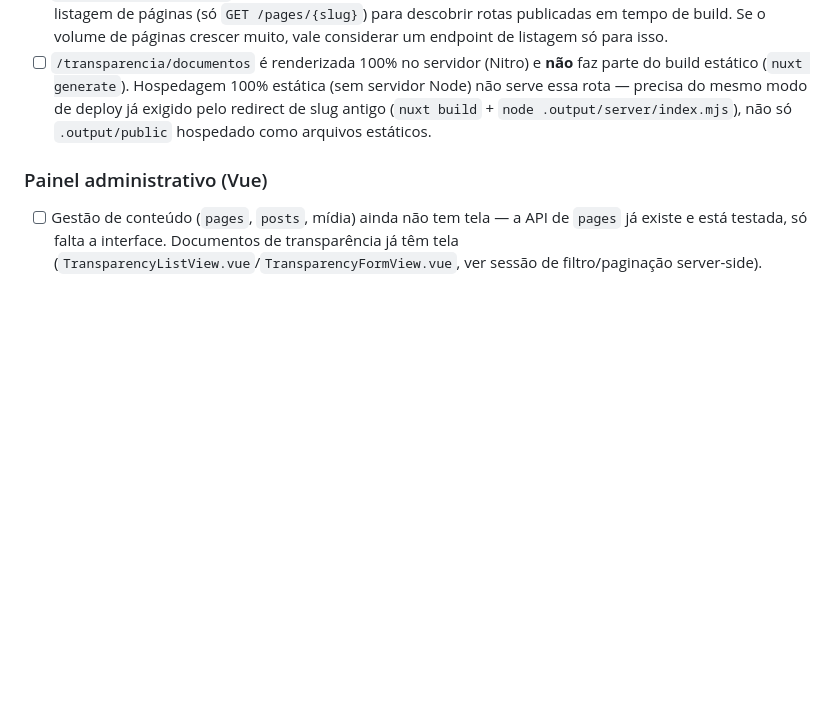
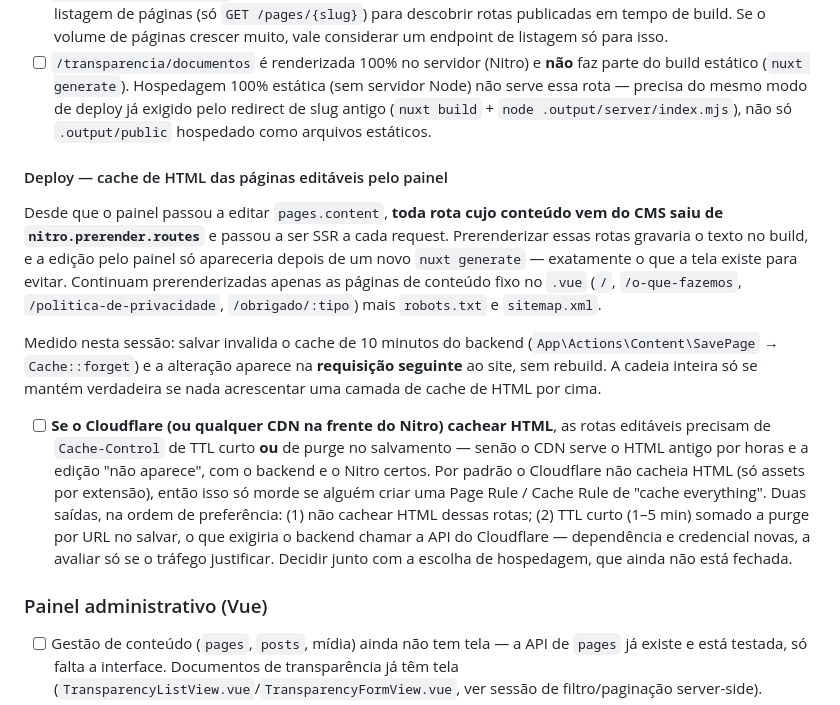
Before and after one commit to tghelere/lafl, a Markdown page: docs/roadmap.md, the part around the change. GitHub-like rendering; blank space fills up the shorter version.

Commit message:
docs: registra o cuidado de cache de HTML no deploy das páginas editáveis
Com as rotas do CMS fora do prerender, a cadeia "salvar no painel ->
aparecer no site" depende de nada cachear HTML por cima do Nitro. Se o
Cloudflare (ou qualquer CDN na frente) cachear HTML, essas rotas precisam
de TTL curto ou purge ao salvar, senão a edição não aparece com backend e
Nitro ambos certos.

```diff
--- a/docs/roadmap.md
+++ b/docs/roadmap.md
@@ -302,6 +302,30 @@ levantar.
       antigo (`nuxt build` + `node .output/server/index.mjs`), não só `.output/public`
       hospedado como arquivos estáticos.
 
+#### Deploy — cache de HTML das páginas editáveis pelo painel
+
+Desde que o painel passou a editar `pages.content`, **toda rota cujo conteúdo vem do CMS saiu
+de `nitro.prerender.routes`** e passou a ser SSR a cada request. Prerenderizar essas rotas
+gravaria o texto no build, e a edição pelo painel só apareceria depois de um novo
+`nuxt generate` — exatamente o que a tela existe para evitar. Continuam prerenderizadas
+apenas as páginas de conteúdo fixo no `.vue` (`/`, `/o-que-fazemos`,
+`/politica-de-privacidade`, `/obrigado/:tipo`) mais `robots.txt` e `sitemap.xml`.
+
+Medido nesta sessão: salvar invalida o cache de 10 minutos do backend
+(`App\Actions\Content\SavePage` → `Cache::forget`) e a alteração aparece na **requisição
+seguinte** ao site, sem rebuild. A cadeia inteira só se mantém verdadeira se nada acrescentar
+uma camada de cache de HTML por cima.
+
+- [ ] **Se o Cloudflare (ou qualquer CDN na frente do Nitro) cachear HTML**, as rotas
+      editáveis precisam de `Cache-Control` de TTL curto **ou** de purge no salvamento —
+      senão o CDN serve o HTML antigo por horas e a edição "não aparece", com o backend e o
+      Nitro certos. Por padrão o Cloudflare não cacheia HTML (só assets por extensão), então
+      isso só morde se alguém criar uma Page Rule / Cache Rule de "cache everything". Duas
+      saídas, na ordem de preferência: (1) não cachear HTML dessas rotas; (2) TTL curto
+      (1–5 min) somado a purge por URL no salvar, o que exigiria o backend chamar a API do
+      Cloudflare — dependência e credencial novas, a avaliar só se o tráfego justificar.
+      Decidir junto com a escolha de hospedagem, que ainda não está fechada.
+
 ### Painel administrativo (Vue)
 
 - [ ] Gestão de conteúdo (`pages`, `posts`, mídia) ainda não tem tela — a API de `pages` já
```
